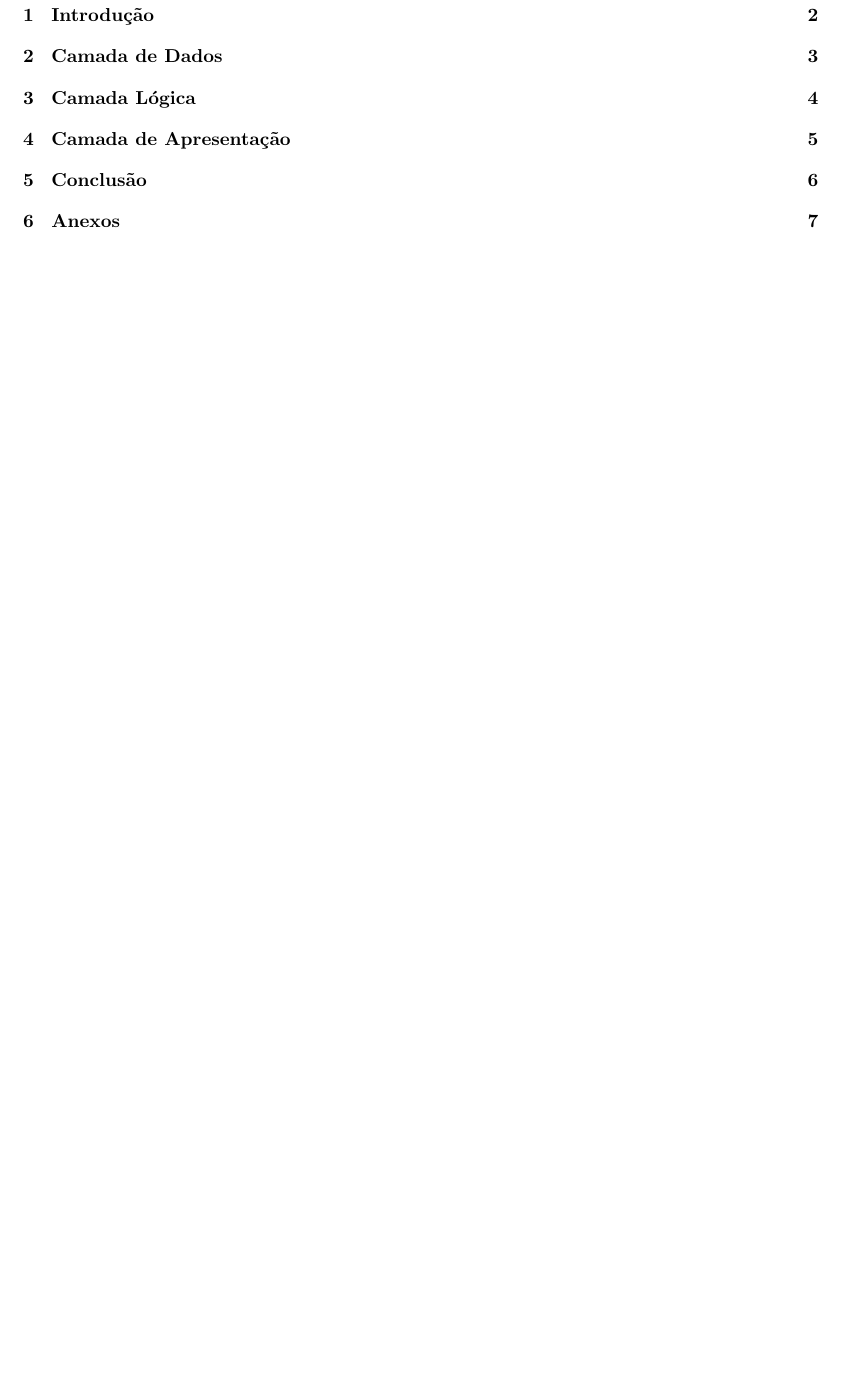
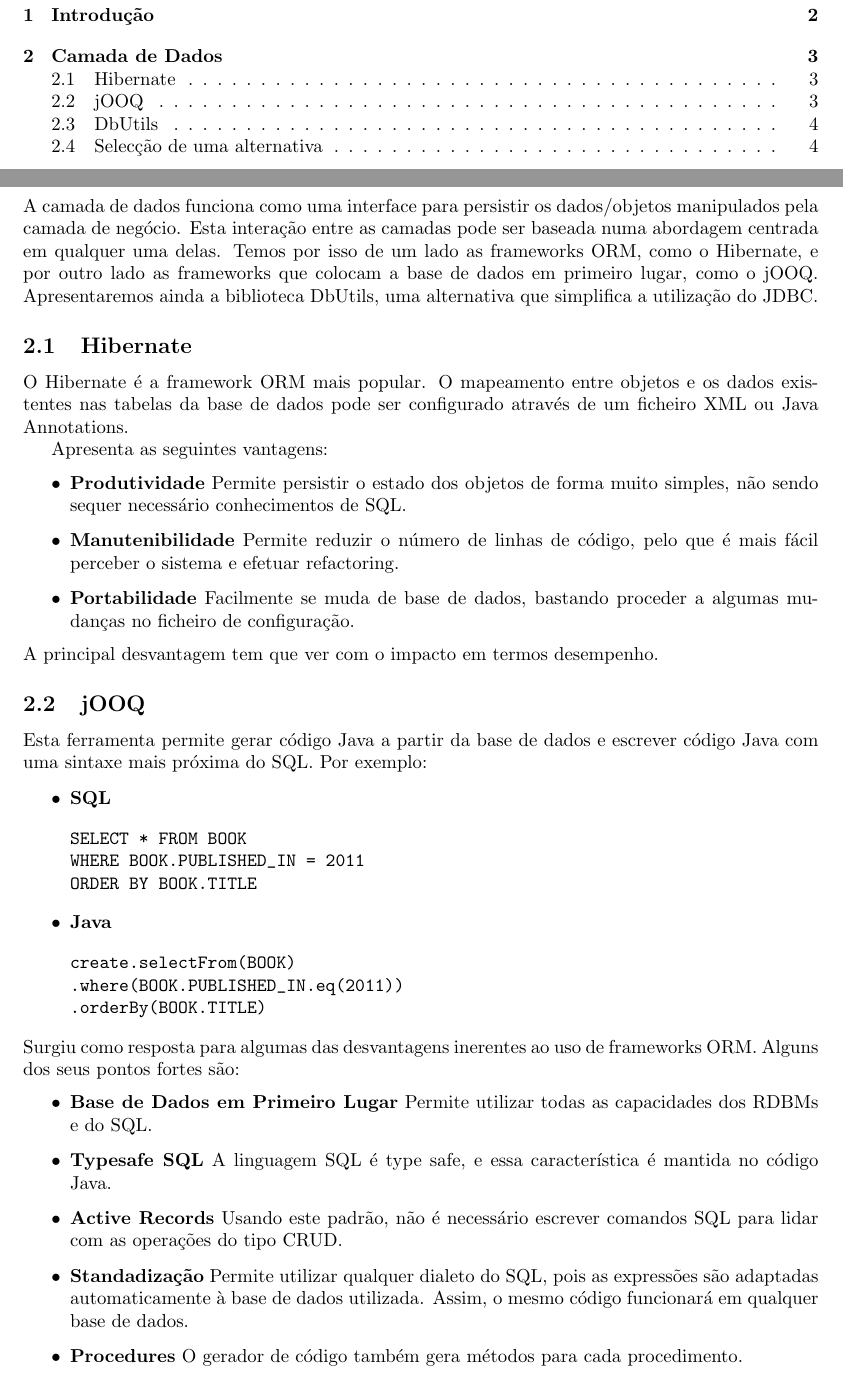
Before and after one commit to miguelpinto98/AA_Relat, a LaTeX document (1.Comparacao-Frameworks/relatorio.tex, which reads 1.Comparacao-Frameworks/1-dados.tex): part of page 2 of 8 before the commit and two parts of pages 2 and 4 of 5 after it, the two joined at a grey line, cut so that both start at the same text, the shorter picture padded with empty space. Compiled offline with pdfLaTeX.

Commit message:
Update 1-dados.tex

```diff
--- a/1.Comparacao-Frameworks/1-dados.tex
+++ b/1.Comparacao-Frameworks/1-dados.tex
@@ -1 +1,35 @@
 \section{Camada de Dados}
+A camada de dados funciona como uma interface para persistir os dados/objetos manipulados pela camada de negócio. Esta interação entre as camadas pode ser baseada numa abordagem centrada em qualquer uma delas. Temos por isso de um lado as frameworks ORM, como o Hibernate, e por outro lado as frameworks que colocam a base de dados em primeiro lugar, como o jOOQ. Apresentaremos ainda a biblioteca DbUtils, uma alternativa que simplifica a utilização do JDBC.
+\subsection{Hibernate}
+O Hibernate é a framework ORM mais popular. O mapeamento entre objetos e os dados existentes nas tabelas da base de dados pode ser configurado através de um ficheiro XML ou Java Annotations.\par
+Apresenta as seguintes vantagens:
+\begin{itemize}
+\item \textbf{Produtividade} Permite persistir o estado dos objetos de forma muito simples, não sendo sequer necessário conhecimentos de SQL.
+\item \textbf{Manutenibilidade} Permite reduzir o número de linhas de código, pelo que é mais fácil perceber o sistema e efetuar refactoring.
+\item \textbf{Portabilidade} Facilmente se muda de base de dados, bastando proceder a algumas mudanças no ficheiro de configuração.
+\end{itemize}
+A principal desvantagem tem que ver com o impacto em termos desempenho.
+\subsection{jOOQ}
+Esta ferramenta permite gerar código Java a partir da base de dados e escrever código Java com uma sintaxe mais próxima do SQL. Por exemplo:\par
+\begin{itemize}
+\item \textbf{SQL}
+\begin{verbatim}
+SELECT * FROM BOOK
+WHERE BOOK.PUBLISHED_IN = 2011
+ORDER BY BOOK.TITLE
+\end{verbatim}
+\item \textbf{Java}
+\begin{verbatim}
+create.selectFrom(BOOK)
+.where(BOOK.PUBLISHED_IN.eq(2011))
+.orderBy(BOOK.TITLE)
+\end{verbatim}
+\end{itemize}
+Surgiu como resposta para algumas das desvantagens inerentes ao uso de frameworks ORM. Alguns dos seus pontos fortes são:
+\begin{itemize}
+\item \textbf{Base de Dados em Primeiro Lugar} Permite utilizar todas as capacidades dos RDBMs e do SQL.
+\item \textbf{Typesafe SQL} A linguagem SQL é type safe, e essa característica é mantida no código Java.
+\item \textbf{Active Records} Usando este padrão, não é necessário escrever comandos SQL para lidar com as operações do tipo CRUD.
+\item \textbf{Standadização} Permite utilizar qualquer dialeto do SQL, pois as expressões são adaptadas automaticamente à base de dados utilizada. Assim, o mesmo código funcionará em qualquer base de dados.
+\item \textbf{Procedures} O gerador de código também gera métodos para cada procedimento.
+\end{itemize}
```
Also changed, not shown: 1.Comparacao-Frameworks/1-dados.tex (15 more changed lines).
